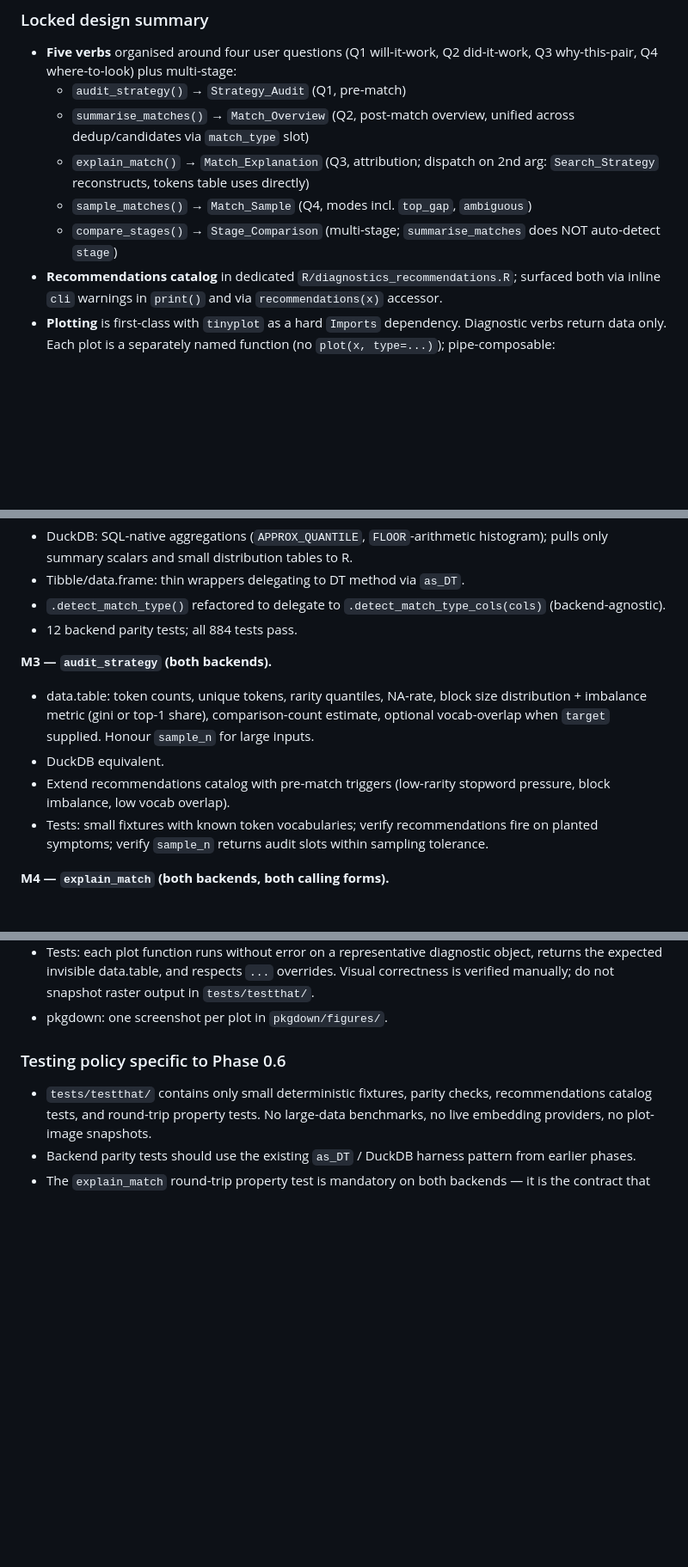
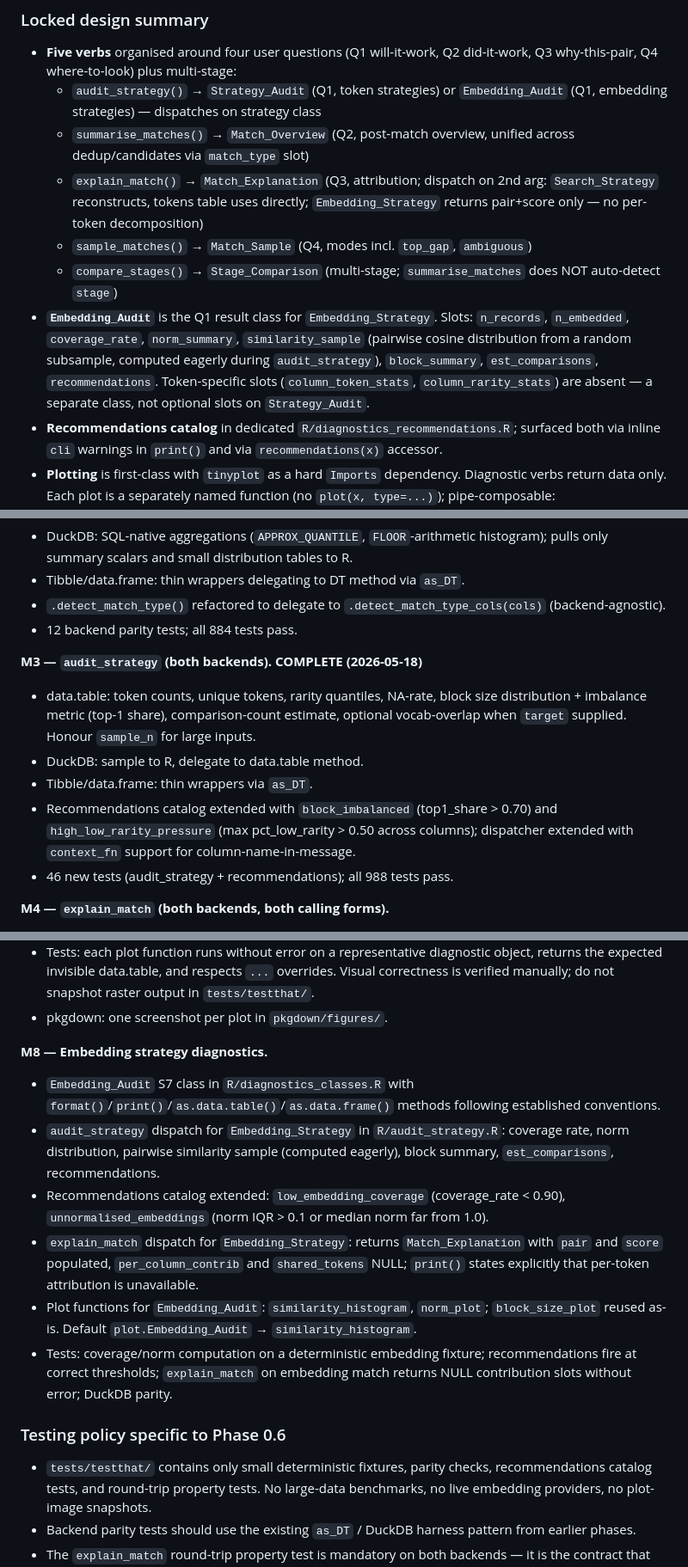
Before and after one commit to edubruell/joinery, a Markdown page: claude.md, 3 parts joined by grey strips. Shown at 86% size. Drawn GitHub-style; blank space fills up the shorter version.

Commit message:
Design: embedding strategy diagnostics as M8 (Phase 0.6)
Adds Embedding_Audit class and embedding-path dispatches to the locked
diagnostics design. Key decisions:
- audit_strategy() dispatches on strategy class: Search_Strategy →
  Strategy_Audit (unchanged), Embedding_Strategy → Embedding_Audit
- Embedding_Audit slots: coverage_rate, norm_summary, similarity_sample
  (pairwise cosine from subsample, computed eagerly), block_summary,
  est_comparisons, recommendations
- explain_match() for embedding matches: pair+score only, per_column_contrib
  and shared_tokens NULL — no rIP decomposition possible
- M1-M7 roadmap untouched; M8 appended after M7

```diff
--- a/claude.md
+++ b/claude.md
@@ -26,11 +26,12 @@ The package is built on the **S7 class system**, separating linkage into:
 ### Locked design summary
 
 - **Five verbs** organised around four user questions (Q1 will-it-work, Q2 did-it-work, Q3 why-this-pair, Q4 where-to-look) plus multi-stage:
-  - `audit_strategy()` → `Strategy_Audit` (Q1, pre-match)
+  - `audit_strategy()` → `Strategy_Audit` (Q1, token strategies) or `Embedding_Audit` (Q1, embedding strategies) — dispatches on strategy class
   - `summarise_matches()` → `Match_Overview` (Q2, post-match overview, unified across dedup/candidates via `match_type` slot)
-  - `explain_match()` → `Match_Explanation` (Q3, attribution; dispatch on 2nd arg: `Search_Strategy` reconstructs, tokens table uses directly)
+  - `explain_match()` → `Match_Explanation` (Q3, attribution; dispatch on 2nd arg: `Search_Strategy` reconstructs, tokens table uses directly; `Embedding_Strategy` returns pair+score only — no per-token decomposition)
   - `sample_matches()` → `Match_Sample` (Q4, modes incl. `top_gap`, `ambiguous`)
   - `compare_stages()` → `Stage_Comparison` (multi-stage; `summarise_matches` does NOT auto-detect `stage`)
+- **`Embedding_Audit`** is the Q1 result class for `Embedding_Strategy`. Slots: `n_records`, `n_embedded`, `coverage_rate`, `norm_summary`, `similarity_sample` (pairwise cosine distribution from a random subsample, computed eagerly during `audit_strategy`), `block_summary`, `est_comparisons`, `recommendations`. Token-specific slots (`column_token_stats`, `column_rarity_stats`) are absent — a separate class, not optional slots on `Strategy_Audit`.
 - **Recommendations catalog** in dedicated `R/diagnostics_recommendations.R`; surfaced both via inline `cli` warnings in `print()` and via `recommendations(x)` accessor.
 - **Plotting** is first-class with `tinyplot` as a hard `Imports` dependency. Diagnostic verbs return data only. Each plot is a separately named function (no `plot(x, type=...)`); pipe-composable: `summarise_matches(m) |> score_histogram()`. Default `plot()` method per class calls the most-useful single view.
 
@@ -51,11 +52,12 @@ Implement in order. Do not skip ahead — later milestones depend on conventions
 - `.detect_match_type()` refactored to delegate to `.detect_match_type_cols(cols)` (backend-agnostic).
 - 12 backend parity tests; all 884 tests pass.
 
-**M3 — `audit_strategy` (both backends).**
-- data.table: token counts, unique tokens, rarity quantiles, NA-rate, block size distribution + imbalance metric (gini or top-1 share), comparison-count estimate, optional vocab-overlap when `target` supplied. Honour `sample_n` for large inputs.
-- DuckDB equivalent.
-- Extend recommendations catalog with pre-match triggers (low-rarity stopword pressure, block imbalance, low vocab overlap).
-- Tests: small fixtures with known token vocabularies; verify recommendations fire on planted symptoms; verify `sample_n` returns audit slots within sampling tolerance.
+**M3 — `audit_strategy` (both backends). COMPLETE (2026-05-18)**
+- data.table: token counts, unique tokens, rarity quantiles, NA-rate, block size distribution + imbalance metric (top-1 share), comparison-count estimate, optional vocab-overlap when `target` supplied. Honour `sample_n` for large inputs.
+- DuckDB: sample to R, delegate to data.table method.
+- Tibble/data.frame: thin wrappers via `as_DT`.
+- Recommendations catalog extended with `block_imbalanced` (top1_share > 0.70) and `high_low_rarity_pressure` (max pct_low_rarity > 0.50 across columns); dispatcher extended with `context_fn` support for column-name-in-message.
+- 46 new tests (audit_strategy + recommendations); all 988 tests pass.
 
 **M4 — `explain_match` (both backends, both calling forms).**
 - Add internal helper to `methods_datatable.R` and `methods_duckdb.R` that returns the per-column contribution table for a single pair, **reusing the engine's scoring path** (no re-implementation — drift would silently break smoothing/feedback). Refactor scoring code if necessary to expose this cleanly.
@@ -79,6 +81,14 @@ Implement in order. Do not skip ahead — later milestones depend on conventions
 - Default `plot()` methods per class (e.g. `plot.Match_Overview` → `score_histogram`).
 - Tests: each plot function runs without error on a representative diagnostic object, returns the expected invisible data.table, and respects `...` overrides. Visual correctness is verified manually; do not snapshot raster output in `tests/testthat/`.
 - pkgdown: one screenshot per plot in `pkgdown/figures/`.
+
+**M8 — Embedding strategy diagnostics.**
+- `Embedding_Audit` S7 class in `R/diagnostics_classes.R` with `format()`/`print()`/`as.data.table()`/`as.data.frame()` methods following established conventions.
+- `audit_strategy` dispatch for `Embedding_Strategy` in `R/audit_strategy.R`: coverage rate, norm distribution, pairwise similarity sample (computed eagerly), block summary, `est_comparisons`, recommendations.
+- Recommendations catalog extended: `low_embedding_coverage` (coverage_rate < 0.90), `unnormalised_embeddings` (norm IQR > 0.1 or median norm far from 1.0).
+- `explain_match` dispatch for `Embedding_Strategy`: returns `Match_Explanation` with `pair` and `score` populated, `per_column_contrib` and `shared_tokens` NULL; `print()` states explicitly that per-token attribution is unavailable.
+- Plot functions for `Embedding_Audit`: `similarity_histogram`, `norm_plot`; `block_size_plot` reused as-is. Default `plot.Embedding_Audit` → `similarity_histogram`.
+- Tests: coverage/norm computation on a deterministic embedding fixture; recommendations fire at correct thresholds; `explain_match` on embedding match returns NULL contribution slots without error; DuckDB parity.
 
 ### Testing policy specific to Phase 0.6
 
```
